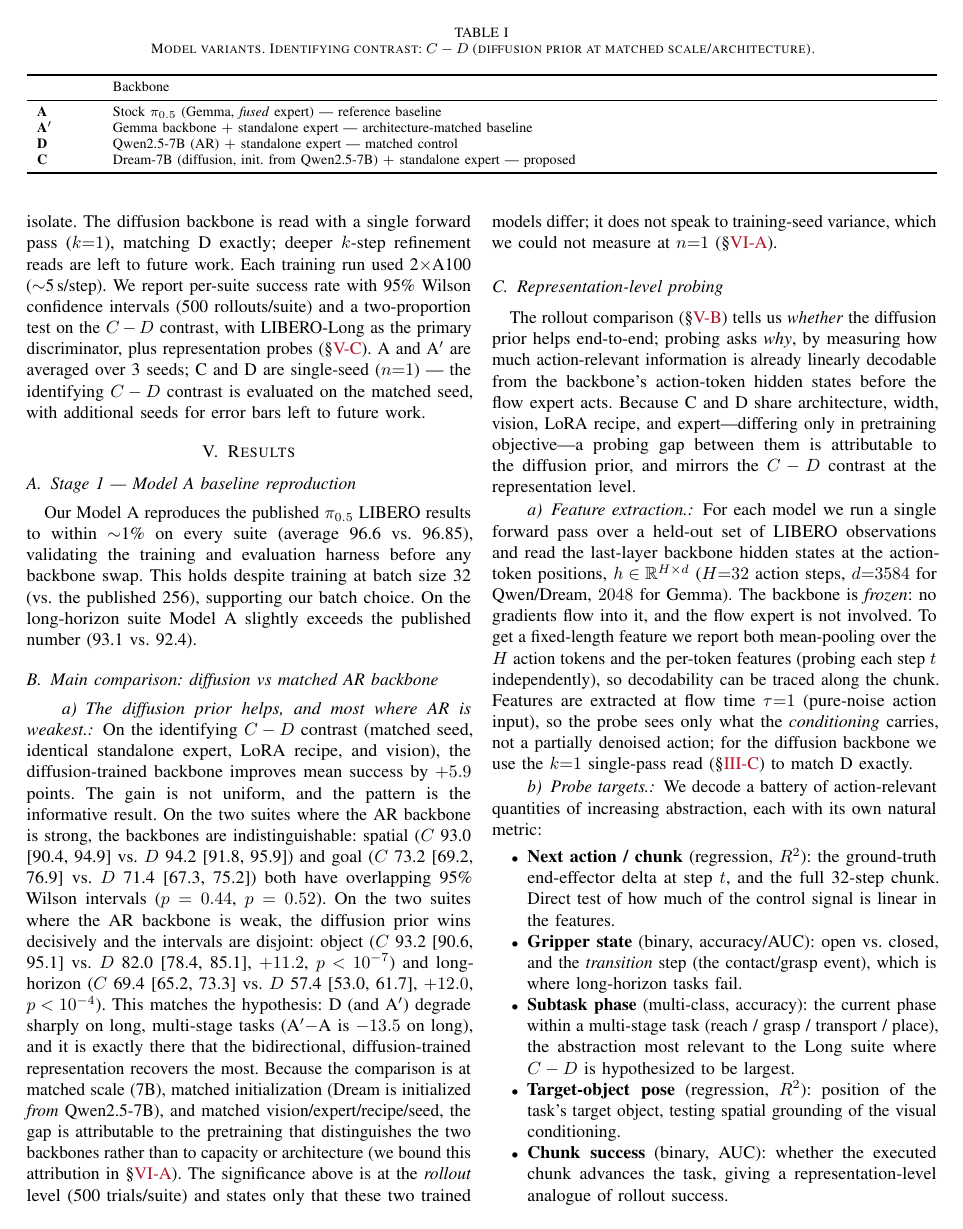
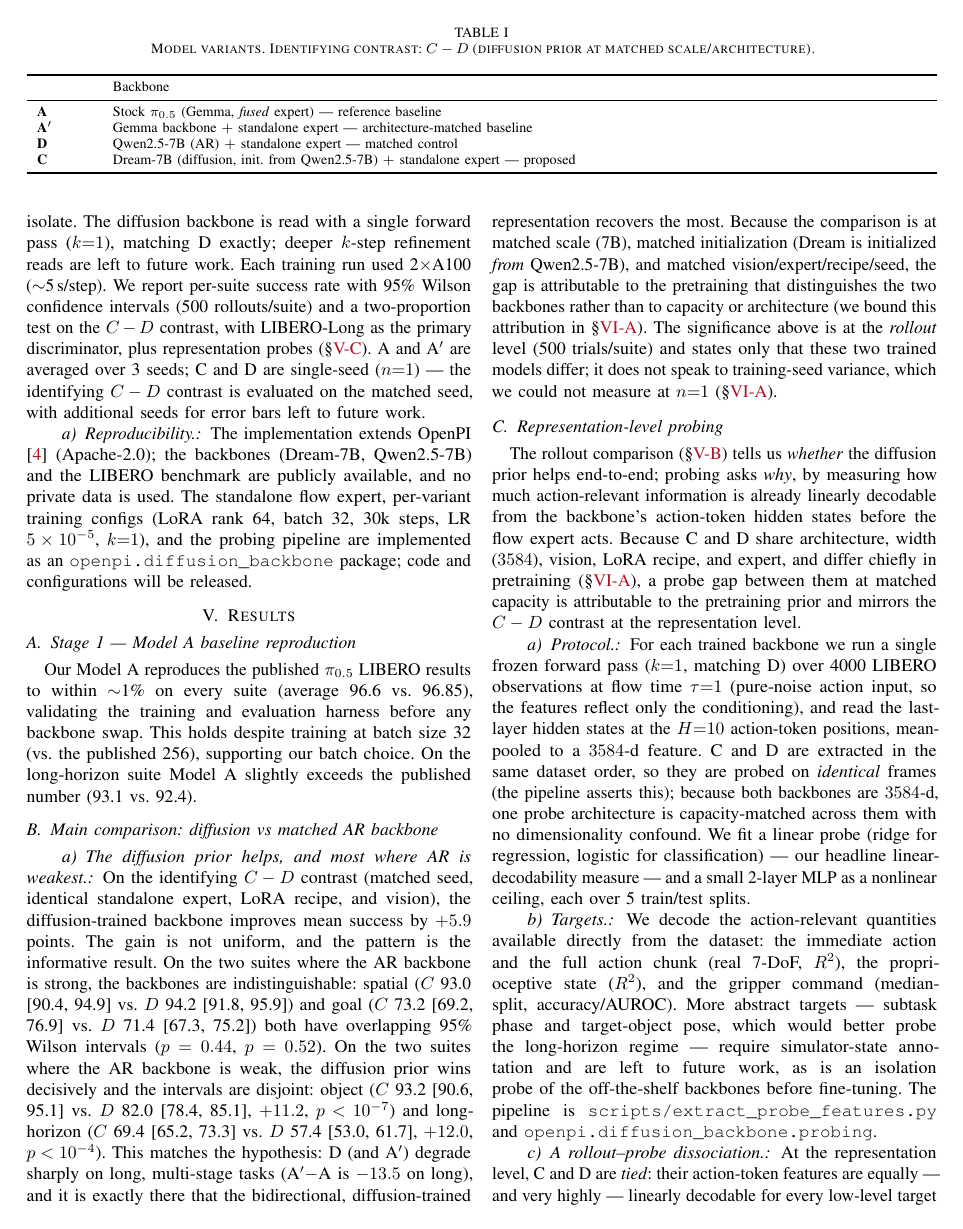
Before and after one commit to ryanrahman27/Diffusion-VLA, a LaTeX paper (src/openpi/diffusion_backbone/docs/paper.tex): page 3 of 6 before the commit and page 3 of 5 after it. Compiled offline with pdfLaTeX.

Commit message:
paper: polish pass for workshop submission
- Rewrite probing protocol to match what was actually run: H=10 (not 32), C/D only
  at 3584 (drop Gemma/2048, PCA, chance/shuffled baselines, stock-backbone setting,
  aspirational target battery); accurate Protocol + Targets paragraphs; abstract
  targets + stock probe named as future work.
- Soften 'only in pretraining objective' overclaims in intro/related to match the
  objective-vs-corpus confound bounded in Limitations.
- Contribution (iv) -> controlled eval with rollout-level statistics + confound/
  single-seed accounting (was 'directly comparable to published diffusion-VLA').
- Standalone-expert shared across A'/C/D (drop stale B).
- Trim title to 'Diffusion-Trained Backbones for Flow-Matching VLA Policies'.
- Add Reproducibility paragraph (OpenPI/Apache-2.0, public backbones+LIBERO, configs).

No placeholders; envs balanced; cross-refs resolve.

Co-Authored-By: Claude Opus 4.8 <noreply@anthropic.com>

```diff
--- a/src/openpi/diffusion_backbone/docs/paper.tex
+++ b/src/openpi/diffusion_backbone/docs/paper.tex
@@ -23,8 +23,8 @@
 \newcommand{\todo}[1]{\textcolor{todocol}{\textbf{[TODO: #1]}}}
 \newcommand{\tbd}{\textcolor{todocol}{TBD}}
 
-\title{Diffusion-Trained Multimodal Backbones for Action-Token
-Representations in Flow-Matching Vision-Language-Action Policies}
+\title{Diffusion-Trained Backbones for Flow-Matching\\
+Vision-Language-Action Policies}
 \author{\IEEEauthorblockN{Ryan Rahman}
 \IEEEauthorblockA{University of Waterloo}
 \thanks{Working preprint; updated as experiments complete.}}
@@ -236,8 +238,15 @@ rollouts/suite) and a two-proportion test on the $C-D$ contrast, with LIBERO-Lon
 as the primary discriminator, plus representation probes (\S\ref{sec:probing}). A
 and A$'$ are averaged over 3 seeds; C and D are single-seed ($n{=}1$) --- the
 identifying $C-D$ contrast is evaluated on the matched seed, with additional seeds
-for error bars left to
-future work.
+for error bars left to future work.
+
+\paragraph{Reproducibility.} The implementation extends OpenPI \cite{openpi}
+(Apache-2.0); the backbones (Dream-7B, Qwen2.5-7B) and the LIBERO benchmark are
+publicly available, and no private data is used. The standalone flow expert,
+per-variant training configs (LoRA rank 64, batch 32, 30k steps, LR $5\times
+10^{-5}$, $k{=}1$), and the probing pipeline are implemented as an
+\texttt{openpi.diffusion\_backbone} package; code and configurations will be
+released.
 
 \section{Results}
 
@@ -318,37 +327,28 @@ The rollout comparison (\S\ref{sec:main}) tells us \emph{whether} the diffusion
 prior helps end-to-end; probing asks \emph{why}, by measuring how much
 action-relevant information is already linearly decodable from the backbone's
 action-token hidden states before the flow expert acts. Because C and D share
-architecture, width, vision, LoRA recipe, and expert---differing only in
-pretraining objective---a probing gap between them is attributable to the
-diffusion prior, and mirrors the $C-D$ contrast at the representation level.
+architecture, width ($3584$), vision, LoRA recipe, and expert, and differ chiefly
+in pretraining (\S\ref{sec:limits}), a probe gap between them at matched capacity
+is attributable to the pretraining prior and mirrors the $C-D$ contrast at the
+representation level.
 
-\paragraph{Feature extraction.}
-For each model we run a single forward pass over a held-out set of LIBERO
-observations and read the last-layer backbone hidden states at the action-token
-positions, $h \in \mathbb{R}^{H\times d}$ ($H{=}32$ action steps, $d{=}3584$ for
-Qwen/Dream, $2048$ for Gemma). The backbone is \emph{frozen}: no gradients flow
-into it, and the flow expert is not involved. To get a fixed-length feature we
-report both mean-pooling over the $H$ action tokens and the per-token features
-(probing each step $t$ independently), so decodability can be traced along the
-chunk. Features are extracted at flow time $\tau{=}1$ (pure-noise action input),
-so the probe sees only what the \emph{conditioning} carries, not a partially
-denoised action; for the diffusion backbone we use the $k{=}1$ single-pass read
-(\S\ref{sec:kread}) to match D exactly.
+\paragraph{Protocol.} For each trained backbone we run a single frozen forward
+pass ($k{=}1$, matching D) over 4000 LIBERO observations at flow time $\tau{=}1$
+(pure-noise action input, so the features reflect only the conditioning), and read
+the last-layer hidden states at the $H{=}10$ action-token positions, mean-pooled
+to a $3584$-d feature. C and D are extracted in the same dataset order, so they are
+probed on \emph{identical} frames (the pipeline asserts this); because both
+backbones are $3584$-d, one probe architecture is capacity-matched across them with
+no dimensionality confound. We fit a linear probe (ridge for regression, logistic
+for classification) --- our headline linear-decodability measure --- and a small
+2-layer MLP as a nonlinear ceiling, each over 5 train/test splits.
 
-\paragraph{Probe targets.} We decode a battery of action-relevant quantities of
-increasing abstraction, each with its own natural metric:
-\begin{itemize}
-  \item \textbf{Next action / chunk} (regression, $R^2$): the ground-truth
-        end-effector delta at step $t$, and the full 32-step chunk. Direct test
-        of how much of the control signal is linear in the features.
-  \item \textbf{Gripper state} (binary, accuracy/AUC): open vs.\ closed, and the
-        \emph{transition} step (the contact/grasp event), which is where
-        long-horizon tasks fail.
-  \item \textbf{Subtask phase} (multi-class, accuracy): the current phase within
-        a multi-stage task (reach / grasp / transport / place), the abstraction
-        most relevant to the Long suite where $C-D$ is hypothesized to be largest.
-  \item \textbf{Target-object pose} (regression, $R^2$): position of the task's
-        target object, testing spatial grounding of the visual conditioning.
-  \item \textbf{Chunk success} (binary, AUC): whether the executed chunk advances
-        the task, giving a representation-level analogue of rollout success.
-\end{itemize}
+\paragraph{Targets.} We decode the action-relevant quantities available directly
+from the dataset: the immediate action and the full action chunk (real 7-DoF,
+$R^2$), the proprioceptive state ($R^2$), and the gripper command (median-split,
+accuracy/AUROC). More abstract targets --- subtask phase and target-object pose,
+which would better probe the long-horizon regime --- require simulator-state
+annotation and are left to future work, as is an isolation probe of the
+off-the-shelf backbones before fine-tuning. The pipeline is
+\texttt{scripts/extract\_probe\_features.py} and
+\texttt{openpi.diffusion\_backbone.probing}.
```
Also changed, not shown: src/openpi/diffusion_backbone/docs/paper.tex (64 more changed lines).
